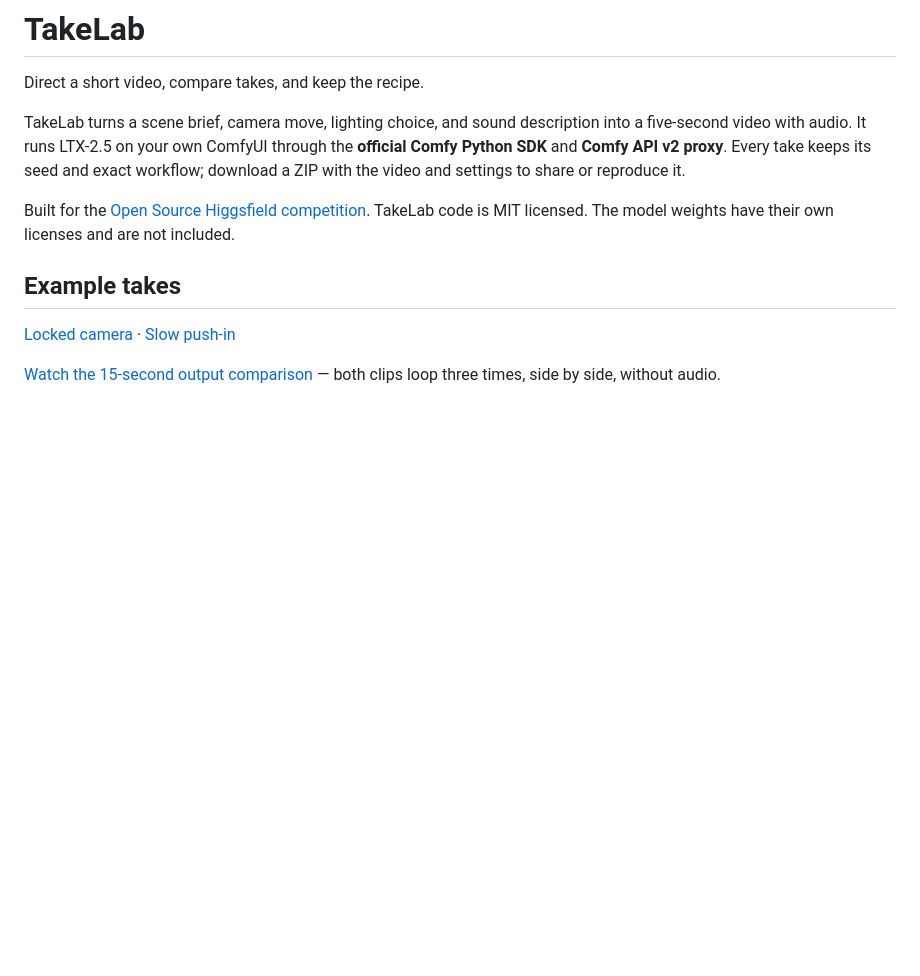
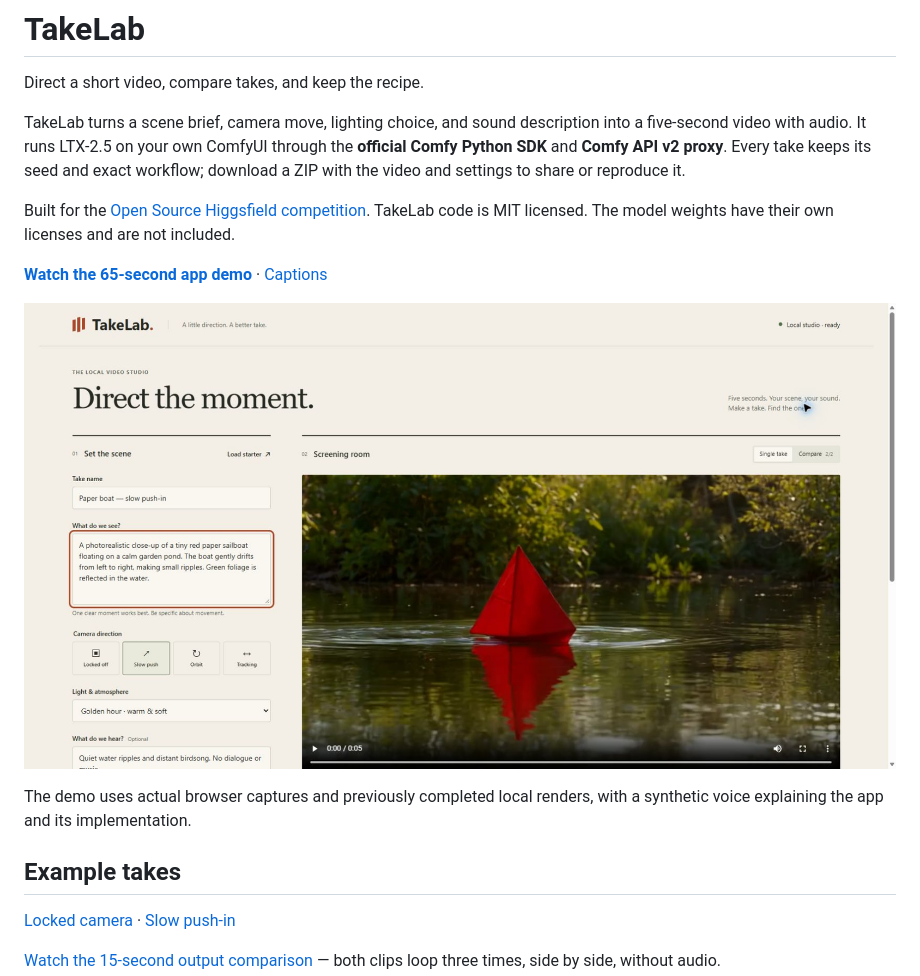
Before and after one commit to Bortlesboat/takelab, a Markdown page: README.md, the part around the change. GitHub-like rendering; pictures changed too: examples/studio.jpg (added); blank space fills up the shorter version.

Commit message:
docs: link the interface demo and show the studio

```diff
--- a/README.md
+++ b/README.md
@@ -5,6 +5,12 @@ Direct a short video, compare takes, and keep the recipe.
 TakeLab turns a scene brief, camera move, lighting choice, and sound description into a five-second video with audio. It runs LTX-2.5 on your own ComfyUI through the **official Comfy Python SDK** and **Comfy API v2 proxy**. Every take keeps its seed and exact workflow; download a ZIP with the video and settings to share or reproduce it.
 
 Built for the [Open Source Higgsfield competition](https://comfy.org/open-source-higgsfield). TakeLab code is MIT licensed. The model weights have their own licenses and are not included.
+
+**[Watch the 65-second app demo](https://github.com/Bortlesboat/takelab/releases/download/v0.1.0/TakeLab-demo.mp4)** · [Captions](https://github.com/Bortlesboat/takelab/releases/download/v0.1.0/TakeLab-demo.srt)
+
+![TakeLab studio showing a completed paper-boat take and its direction controls](examples/studio.jpg)
+
+The demo uses actual browser captures and previously completed local renders, with a synthetic voice explaining the app and its implementation.
 
 ## Example takes
 
```
